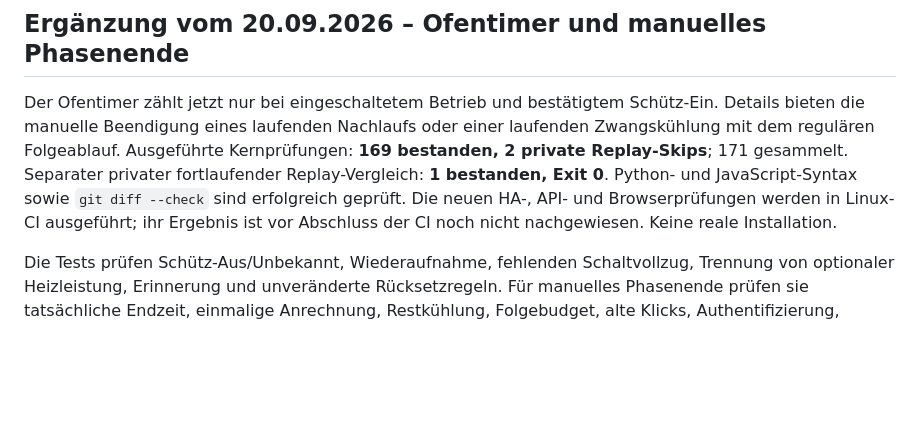
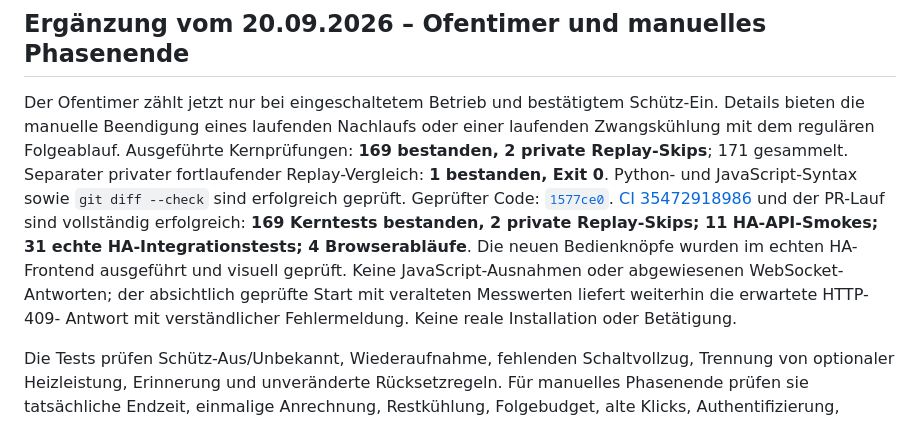
Before and after one commit to grisey/HA_Sauna, a Markdown page: docs/abnahme.md, the part around the change. Drawn GitHub-style; blank space fills up the shorter version.

Commit message:
Record completed HA and browser checks for phase controls

```diff
--- a/docs/abnahme.md
+++ b/docs/abnahme.md
@@ -8,8 +8,14 @@ einer laufenden Zwangskühlung mit dem regulären Folgeablauf. Ausgeführte
 Kernprüfungen: **169 bestanden, 2 private Replay-Skips**; 171 gesammelt.
 Separater privater fortlaufender Replay-Vergleich: **1 bestanden, Exit 0**.
 Python- und JavaScript-Syntax sowie `git diff --check` sind erfolgreich geprüft.
-Die neuen HA-, API- und Browserprüfungen werden in Linux-CI ausgeführt; ihr
-Ergebnis ist vor Abschluss der CI noch nicht nachgewiesen. Keine reale Installation.
+Geprüfter Code: [`1577ce0`](https://github.com/grisey/HA_Sauna/commit/1577ce067e72c0f6fc5b2fe710a0fc1feaa48099).
+[CI 35472918986](https://github.com/grisey/HA_Sauna/actions/runs/35472918986)
+und der PR-Lauf sind vollständig erfolgreich: **169 Kerntests bestanden, 2 private
+Replay-Skips; 11 HA-API-Smokes; 31 echte HA-Integrationstests; 4 Browserabläufe**.
+Die neuen Bedienknöpfe wurden im echten HA-Frontend ausgeführt und visuell geprüft.
+Keine JavaScript-Ausnahmen oder abgewiesenen WebSocket-Antworten; der absichtlich
+geprüfte Start mit veralteten Messwerten liefert weiterhin die erwartete HTTP-409-
+Antwort mit verständlicher Fehlermeldung. Keine reale Installation oder Betätigung.
 
 Die Tests prüfen Schütz-Aus/Unbekannt, Wiederaufnahme, fehlenden Schaltvollzug,
 Trennung von optionaler Heizleistung, Erinnerung und unveränderte Rücksetzregeln.
```
